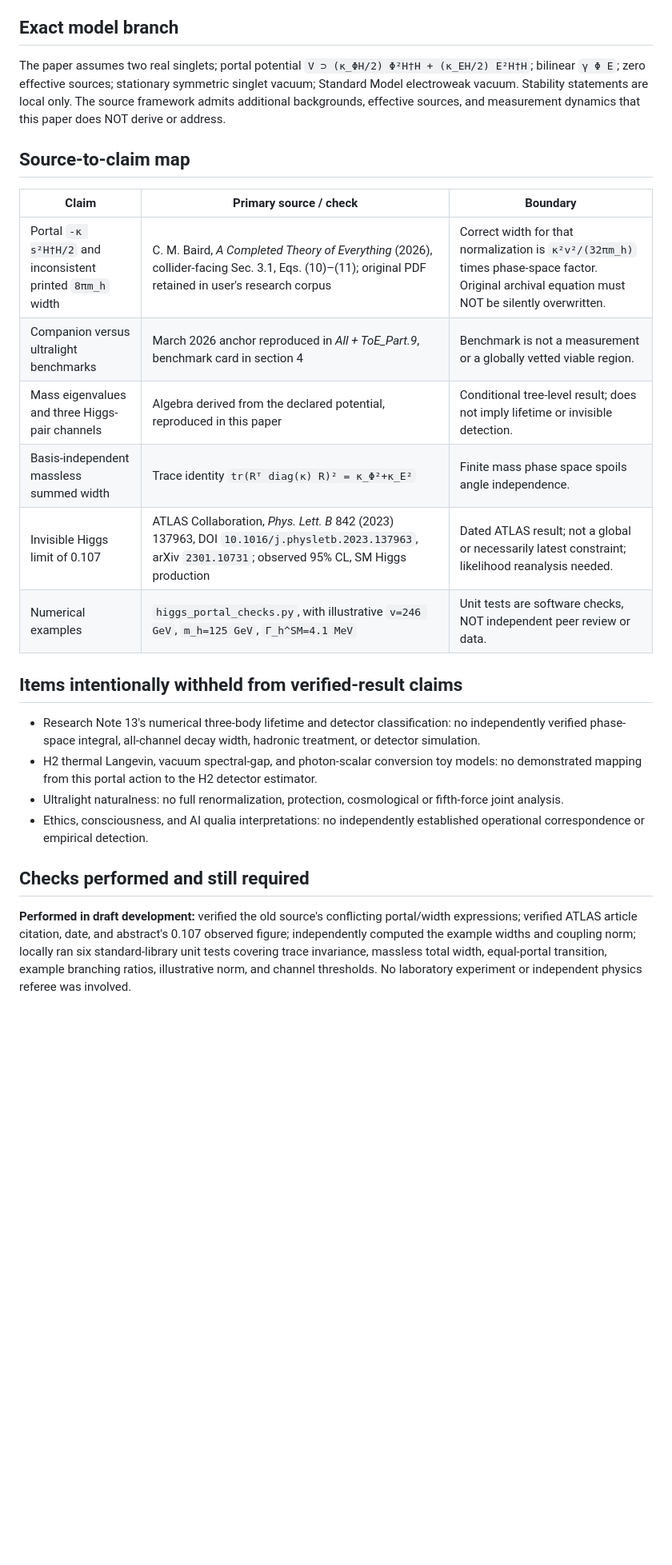
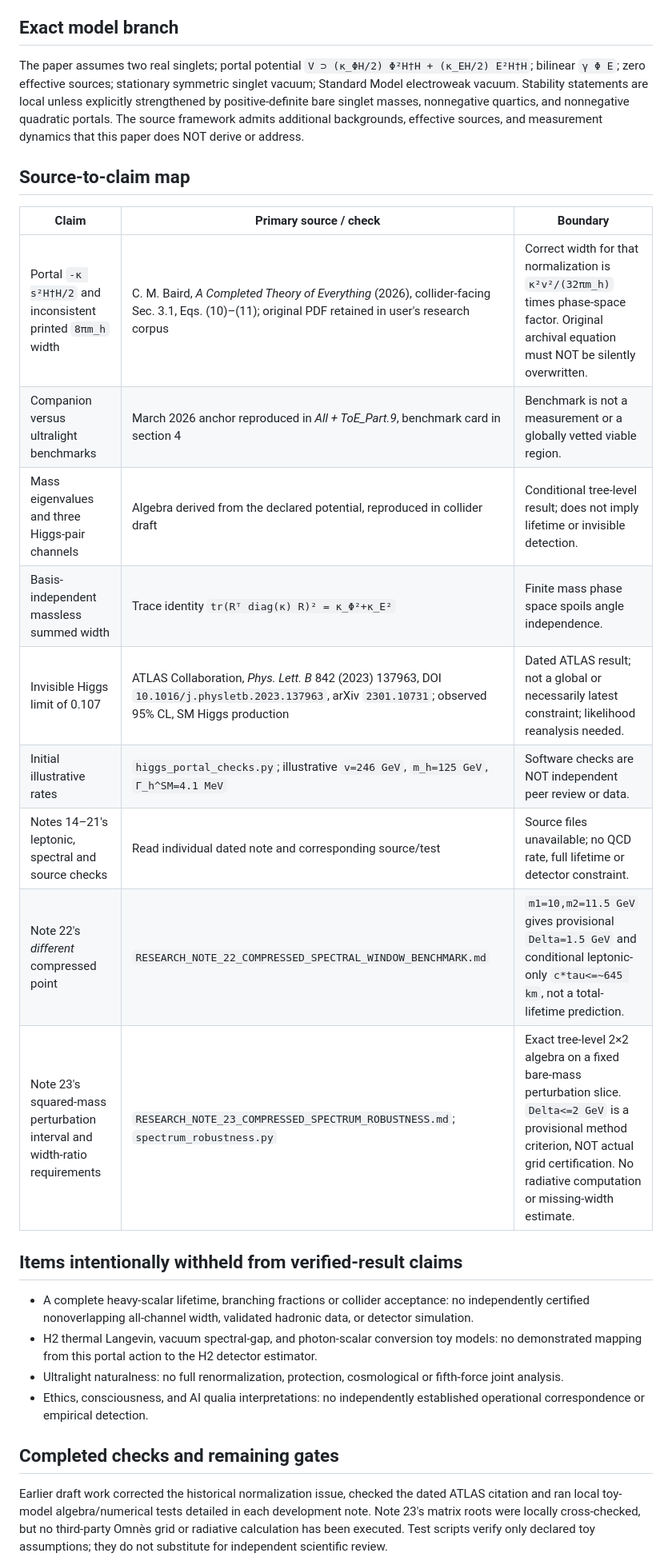
Before and after one commit to Cbaird26/mqgt-scf-continued, a Markdown page: manuscript/higgs_portal_review/CLAIMS_AND_RELEASE_GATE.md, the part around one of its changes. Shown at 80% size. Rendered like a GitHub page; blank space fills up the shorter version.

Commit message:
Record Note 23 mass-gap sensitivity as conditional, not physics validation

```diff
--- a/manuscript/higgs_portal_review/CLAIMS_AND_RELEASE_GATE.md
+++ b/manuscript/higgs_portal_review/CLAIMS_AND_RELEASE_GATE.md
@@ -3,7 +3,7 @@
 **Date:** 2026-09-21. **State:** public working draft on a review branch. Human author approved GitHub staging. The independent-verification snapshot, original corpora, and `main` remain unchanged. No DOI, release, journal submission, new experimental data, or independent technical peer review is claimed.
 
 ## Exact model branch
-The paper assumes two real singlets; portal potential `V ⊃ (κ_ΦH/2) Φ²H†H + (κ_EH/2) E²H†H`; bilinear `γ Φ E`; zero effective sources; stationary symmetric singlet vacuum; Standard Model electroweak vacuum. Stability statements are local only. The source framework admits additional backgrounds, effective sources, and measurement dynamics that this paper does NOT derive or address.
+The paper assumes two real singlets; portal potential `V ⊃ (κ_ΦH/2) Φ²H†H + (κ_EH/2) E²H†H`; bilinear `γ Φ E`; zero effective sources; stationary symmetric singlet vacuum; Standard Model electroweak vacuum. Stability statements are local unless explicitly strengthened by positive-definite bare singlet masses, nonnegative quartics, and nonnegative quadratic portals. The source framework admits additional backgrounds, effective sources, and measurement dynamics that this paper does NOT derive or address.
 
 ## Source-to-claim map
 
@@ -11,19 +11,22 @@ The paper assumes two real singlets; portal potential `V ⊃ (κ_ΦH/2) Φ²H†
 |---|---|---|
 | Portal `-κ s²H†H/2` and inconsistent printed `8πm_h` width | C. M. Baird, *A Completed Theory of Everything* (2026), collider-facing Sec. 3.1, Eqs. (10)–(11); original PDF retained in user's research corpus | Correct width for that normalization is `κ²v²/(32πm_h)` times phase-space factor. Original archival equation must NOT be silently overwritten. |
 | Companion versus ultralight benchmarks | March 2026 anchor reproduced in *All + ToE_Part.9*, benchmark card in section 4 | Benchmark is not a measurement or a globally vetted viable region. |
-| Mass eigenvalues and three Higgs-pair channels | Algebra derived from the declared potential, reproduced in this paper | Conditional tree-level result; does not imply lifetime or invisible detection. |
+| Mass eigenvalues and three Higgs-pair channels | Algebra derived from the declared potential, reproduced in collider draft | Conditional tree-level result; does not imply lifetime or invisible detection. |
 | Basis-independent massless summed width | Trace identity `tr(Rᵀ diag(κ) R)² = κ_Φ²+κ_E²` | Finite mass phase space spoils angle independence. |
 | Invisible Higgs limit of 0.107 | ATLAS Collaboration, *Phys. Lett. B* 842 (2023) 137963, DOI `10.1016/j.physletb.2023.137963`, arXiv `2301.10731`; observed 95% CL, SM Higgs production | Dated ATLAS result; not a global or necessarily latest constraint; likelihood reanalysis needed. |
-| Numerical examples | `higgs_portal_checks.py`, with illustrative `v=246 GeV`, `m_h=125 GeV`, `Γ_h^SM=4.1 MeV` | Unit tests are software checks, NOT independent peer review or data. |
+| Initial illustrative rates | `higgs_portal_checks.py`; illustrative `v=246 GeV`, `m_h=125 GeV`, `Γ_h^SM=4.1 MeV` | Software checks are NOT independent peer review or data. |
+| Notes 14–21's leptonic, spectral and source checks | Read individual dated note and corresponding source/test | Source files unavailable; no QCD rate, full lifetime or detector constraint. |
+| Note 22's *different* compressed point | `RESEARCH_NOTE_22_COMPRESSED_SPECTRAL_WINDOW_BENCHMARK.md` | `m1=10,m2=11.5 GeV` gives provisional `Delta=1.5 GeV` and conditional leptonic-only `c*tau<=~645 km`, not a total-lifetime prediction. |
+| Note 23's squared-mass perturbation interval and width-ratio requirements | `RESEARCH_NOTE_23_COMPRESSED_SPECTRUM_ROBUSTNESS.md`; `spectrum_robustness.py` | Exact tree-level 2×2 algebra on a fixed bare-mass perturbation slice. `Delta<=2 GeV` is a provisional method criterion, NOT actual grid certification. No radiative computation or missing-width estimate. |
 
 ## Items intentionally withheld from verified-result claims
 
-- Research Note 13's numerical three-body lifetime and detector classification: no independently verified phase-space integral, all-channel decay width, hadronic treatment, or detector simulation.
+- A complete heavy-scalar lifetime, branching fractions or collider acceptance: no independently certified nonoverlapping all-channel width, validated hadronic data, or detector simulation.
 - H2 thermal Langevin, vacuum spectral-gap, and photon-scalar conversion toy models: no demonstrated mapping from this portal action to the H2 detector estimator.
 - Ultralight naturalness: no full renormalization, protection, cosmological or fifth-force joint analysis.
 - Ethics, consciousness, and AI qualia interpretations: no independently established operational correspondence or empirical detection.
 
-## Checks performed and still required
+## Completed checks and remaining gates
 
-**Performed in draft development:** verified the old source's conflicting portal/width expressions; verified ATLAS article citation, date, and abstract's 0.107 observed figure; independently computed the example widths and coupling norm; locally ran six standard-library unit tests covering trace invariance, massless total width, equal-portal transition, example branching ratios, illustrative norm, and channel thresholds. No laboratory experiment or independent physics referee was involved.
+Earlier draft work corrected the historical normalization issue, checked the dated ATLAS citation and ran local toy-model algebra/numerical tests detailed in each development note. Note 23's matrix roots were locally cross-checked, but no third-party Omnès grid or radiative calculation has been executed. Test scripts verify only declared toy assumptions; they do not substitute for independent scientific review.
 
```
Also changed, not shown: other parts of manuscript/higgs_portal_review/CLAIMS_AND_RELEASE_GATE.md (+2 -6 lines).
